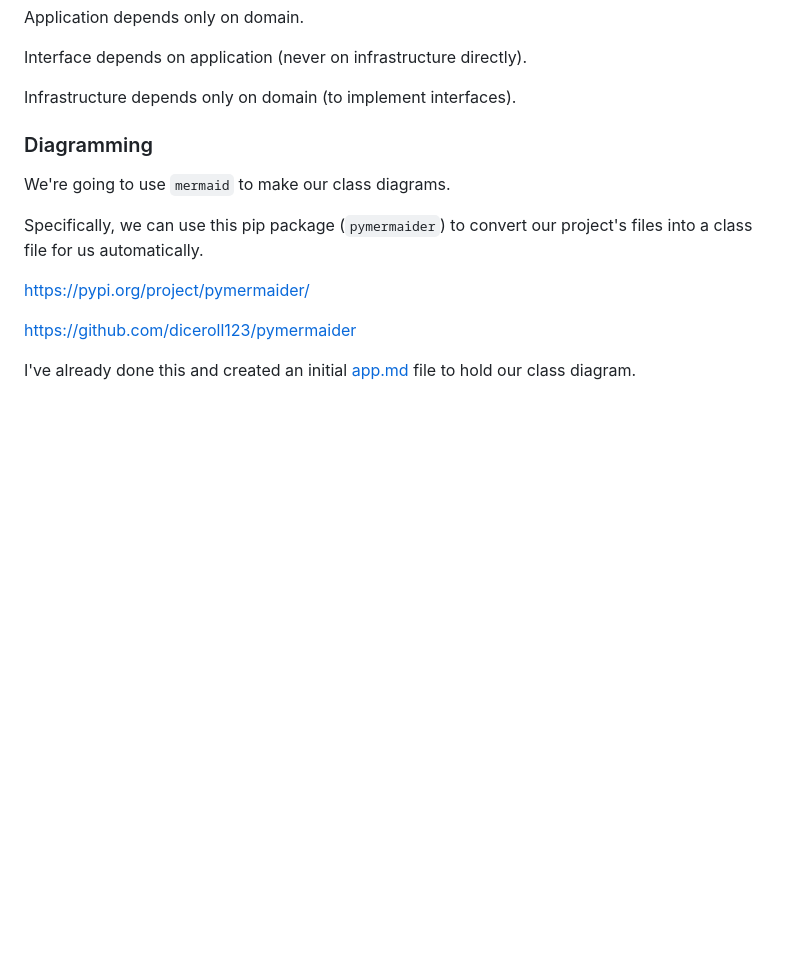
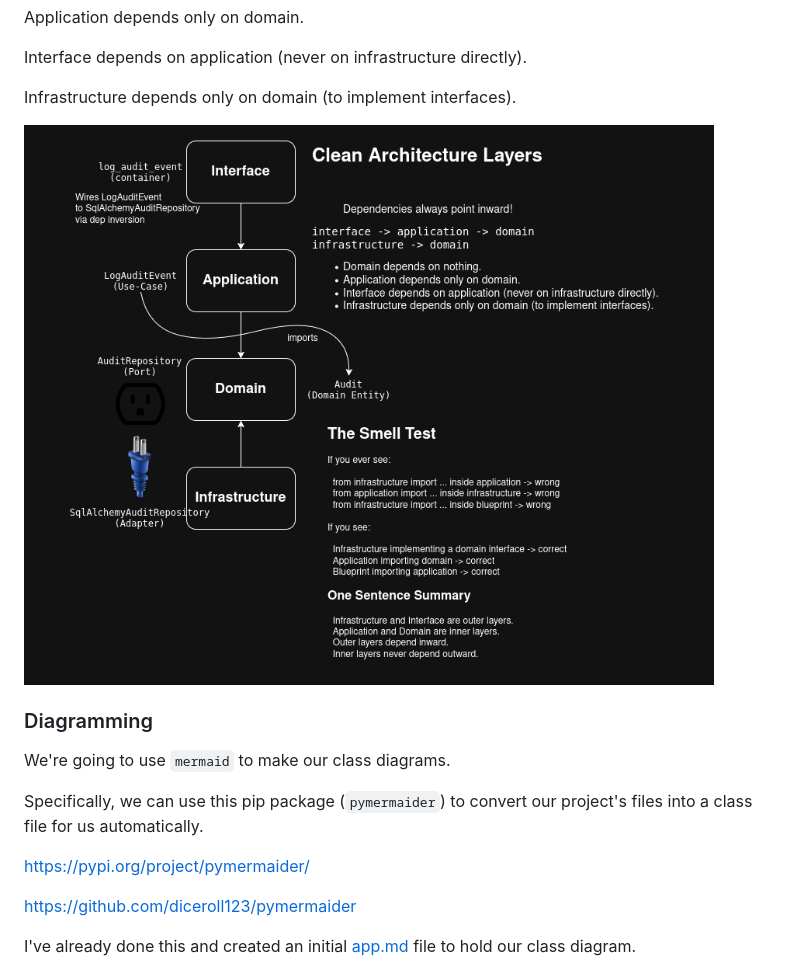
Before and after one commit to BlueSquare23/web-lgsm, a Markdown page: docs/DESIGN_OOD.md, the part around the change. Drawn GitHub-style; pictures changed too: docs/images/clean_arch_layers.png (added); blank space fills up the shorter version.

Commit message:
Add clean arch diagram with layer separations

```diff
--- a/docs/DESIGN_OOD.md
+++ b/docs/DESIGN_OOD.md
@@ -113,6 +113,8 @@ Application depends only on domain.
 Interface depends on application (never on infrastructure directly).
 
 Infrastructure depends only on domain (to implement interfaces).
+
+![Clean Architecture Layers](images/clean_arch_layers.png)
 
 ### Diagramming
 
```
Also changed, not shown: 1 other file.
